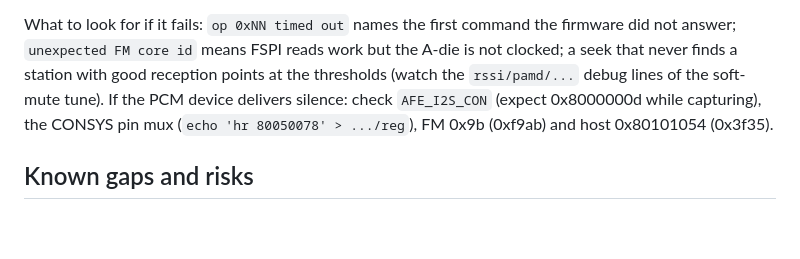
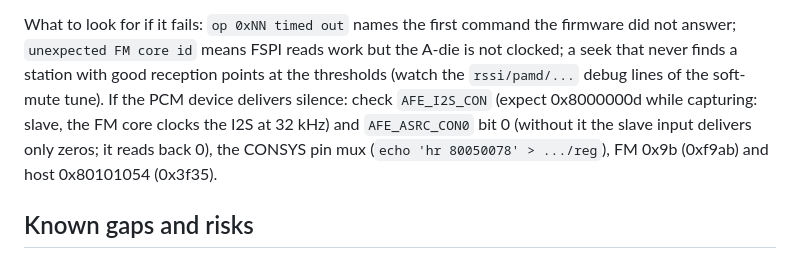
Before and after one commit to Spin42/buildroot-android, a Markdown page: docs/fm.md, the part around the change. GitHub-like rendering; blank space fills up the shorter version.

Commit message:
docs: fm: note the ASRC enable needed by the I2S input
Assisted-by: Claude:claude-opus-5-5

```diff
--- a/docs/fm.md
+++ b/docs/fm.md
@@ -206,7 +206,8 @@ tuner and RDS (every tablet command killed after a few seconds) and saves the lo
 What to look for if it fails: `op 0xNN timed out` names the first command the firmware did not answer;
 `unexpected FM core id` means FSPI reads work but the A-die is not clocked; a seek that never finds a station
 with good reception points at the thresholds (watch the `rssi/pamd/...` debug lines of the soft-mute tune).
-If the PCM device delivers silence: check `AFE_I2S_CON` (expect 0x8000000d while capturing), the CONSYS pin mux
+If the PCM device delivers silence: check `AFE_I2S_CON` (expect 0x8000000d while capturing: slave, the FM core
+clocks the I2S at 32 kHz) and `AFE_ASRC_CON0` bit 0 (without it the slave input delivers only zeros; it reads back 0), the CONSYS pin mux
 (`echo 'hr 80050078' > .../reg`), FM 0x9b (0xf9ab) and host 0x80101054 (0x3f35).
 
 ## Known gaps and risks
```
